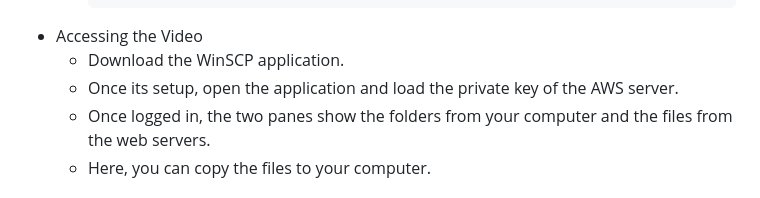
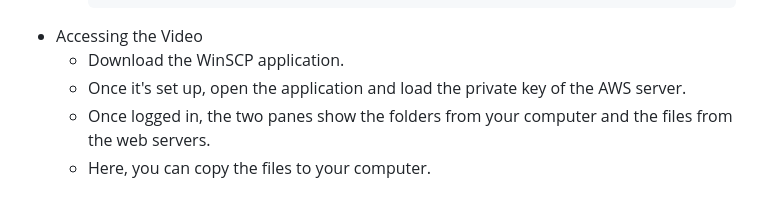
Before and after one commit to SuryaaVadachennimalaiSelvaraj/Machine-Learning-for-IWT-Ship-Traffic-Analysis-Object-Detection-vs.-AIS-Data-, a Markdown page: README.md, the part around the change. GitHub-like rendering.

````diff
--- a/README.md
+++ b/README.md
@@ -107,7 +107,7 @@ version to be able to access the server.
      ```
 * Accessing the Video
     * Download the WinSCP application.
-    * Once its setup, open the application and load the private key of the AWS server.
+    * Once it's set up, open the application and load the private key of the AWS server.
     * Once logged in, the two panes show the folders from your computer and the files from the web servers.
     * Here, you can copy the files to your computer.
 #### Step 2 - Creating a Dataset
````
